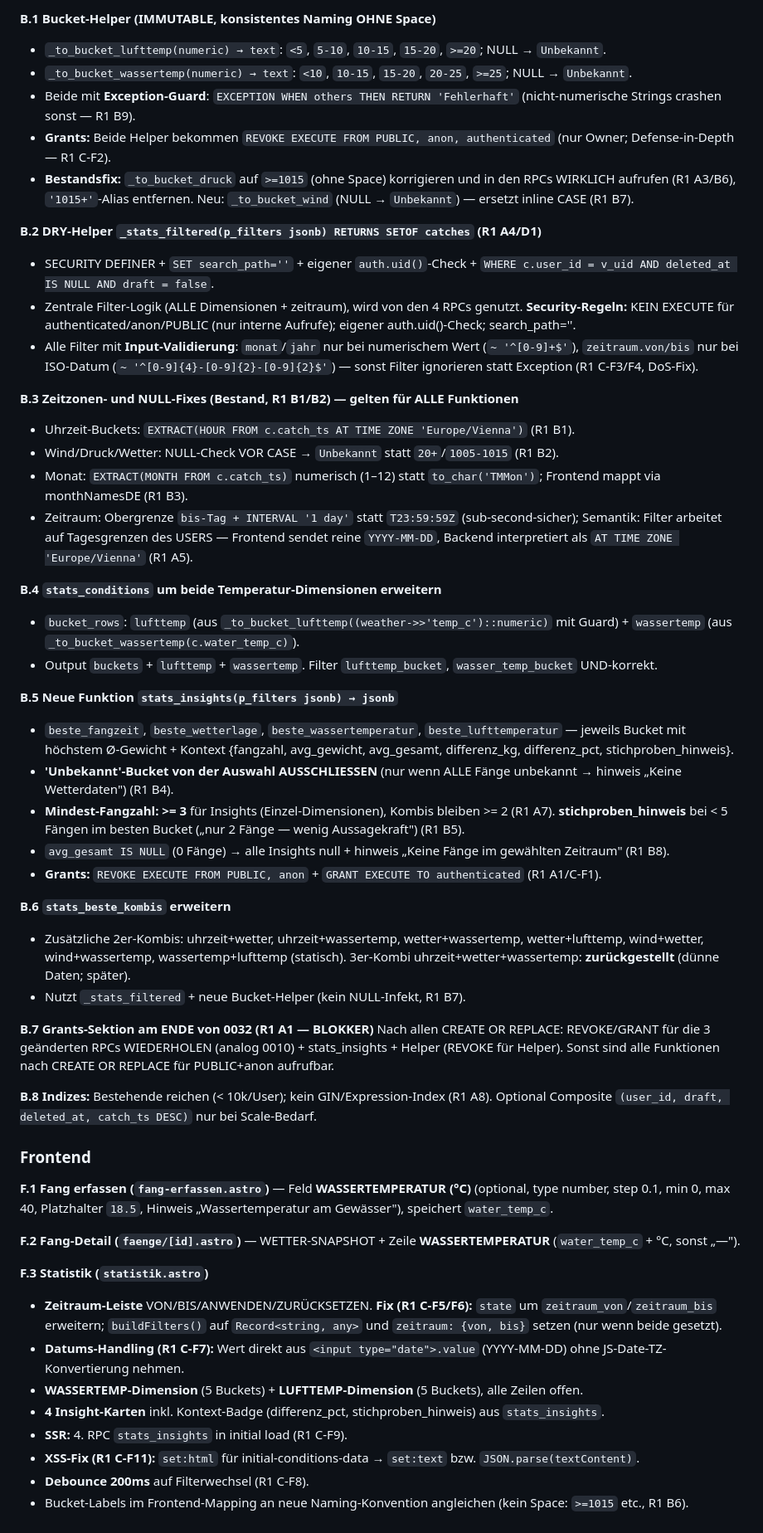
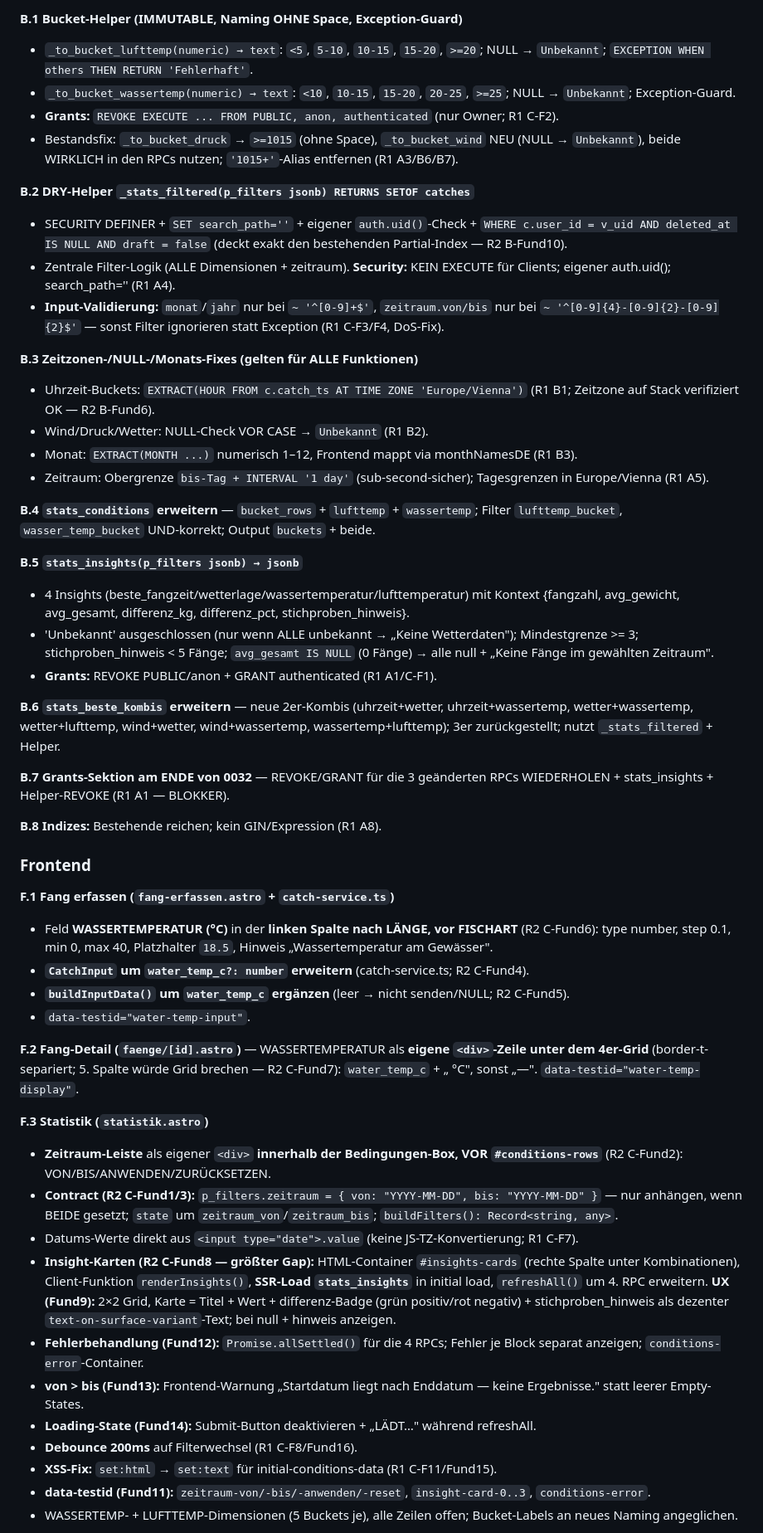
Before and after one commit to delkim2003/carp24-fangbuch, a Markdown page: docs/PLAN_STATISTIK_V2.md, the part around one of its changes. Shown at 83% size. Drawn GitHub-style.

Commit message:
Statistik v2: Plan v4 FINAL — R2 eingearbeitet (Backup/Rollback, Frontend-Details, i18n, data-testid)

```diff
--- a/docs/PLAN_STATISTIK_V2.md
+++ b/docs/PLAN_STATISTIK_V2.md
@@ -37,55 +38,54 @@
 
-**B.1 Bucket-Helper (IMMUTABLE, konsistentes Naming OHNE Space)**
-- `_to_bucket_lufttemp(numeric) → text`: `<5`, `5-10`, `10-15`, `15-20`, `>=20`; NULL → `Unbekannt`.
-- `_to_bucket_wassertemp(numeric) → text`: `<10`, `10-15`, `15-20`, `20-25`, `>=25`; NULL → `Unbekannt`.
-- Beide mit **Exception-Guard**: `EXCEPTION WHEN others THEN RETURN 'Fehlerhaft'` (nicht-numerische Strings crashen sonst — R1 B9).
-- **Grants:** Beide Helper bekommen `REVOKE EXECUTE FROM PUBLIC, anon, authenticated` (nur Owner; Defense-in-Depth — R1 C-F2).
-- **Bestandsfix:** `_to_bucket_druck` auf `>=1015` (ohne Space) korrigieren und in den RPCs WIRKLICH aufrufen (R1 A3/B6), `'1015+'`-Alias entfernen. Neu: `_to_bucket_wind` (NULL → `Unbekannt`) — ersetzt inline CASE (R1 B7).
+**B.1 Bucket-Helper (IMMUTABLE, Naming OHNE Space, Exception-Guard)**
+- `_to_bucket_lufttemp(numeric) → text`: `<5`, `5-10`, `10-15`, `15-20`, `>=20`; NULL → `Unbekannt`; `EXCEPTION WHEN others THEN RETURN 'Fehlerhaft'`.
+- `_to_bucket_wassertemp(numeric) → text`: `<10`, `10-15`, `15-20`, `20-25`, `>=25`; NULL → `Unbekannt`; Exception-Guard.
+- **Grants:** `REVOKE EXECUTE ... FROM PUBLIC, anon, authenticated` (nur Owner; R1 C-F2).
+- Bestandsfix: `_to_bucket_druck` → `>=1015` (ohne Space), `_to_bucket_wind` NEU (NULL → `Unbekannt`), beide WIRKLICH in den RPCs nutzen; `'1015+'`-Alias entfernen (R1 A3/B6/B7).
 
-**B.2 DRY-Helper `_stats_filtered(p_filters jsonb) RETURNS SETOF catches` (R1 A4/D1)**
-- SECURITY DEFINER + `SET search_path=''` + eigener `auth.uid()`-Check + `WHERE c.user_id = v_uid AND deleted_at IS NULL AND draft = false`.
-- Zentrale Filter-Logik (ALLE Dimensionen + zeitraum), wird von den 4 RPCs genutzt. **Security-Regeln:** KEIN EXECUTE für authenticated/anon/PUBLIC (nur interne Aufrufe); eigener auth.uid()-Check; search_path=''.
-- Alle Filter mit **Input-Validierung**: `monat`/`jahr` nur bei numerischem Wert (`~ '^[0-9]+$'`), `zeitraum.von/bis` nur bei ISO-Datum (`~ '^[0-9]{4}-[0-9]{2}-[0-9]{2}$'`) — sonst Filter ignorieren statt Exception (R1 C-F3/F4, DoS-Fix).
+**B.2 DRY-Helper `_stats_filtered(p_filters jsonb) RETURNS SETOF catches`**
+- SECURITY DEFINER + `SET search_path=''` + eigener `auth.uid()`-Check + `WHERE c.user_id = v_uid AND deleted_at IS NULL AND draft = false` (deckt exakt den bestehenden Partial-Index — R2 B-Fund10).
+- Zentrale Filter-Logik (ALLE Dimensionen + zeitraum). **Security:** KEIN EXECUTE für Clients; eigener auth.uid(); search_path='' (R1 A4).
+- **Input-Validierung:** `monat`/`jahr` nur bei `~ '^[0-9]+$'`, `zeitraum.von/bis` nur bei `~ '^[0-9]{4}-[0-9]{2}-[0-9]{2}$'` — sonst Filter ignorieren statt Exception (R1 C-F3/F4, DoS-Fix).
 
-**B.3 Zeitzonen- und NULL-Fixes (Bestand, R1 B1/B2) — gelten für ALLE Funktionen**
-- Uhrzeit-Buckets: `EXTRACT(HOUR FROM c.catch_ts AT TIME ZONE 'Europe/Vienna')` (R1 B1).
-- Wind/Druck/Wetter: NULL-Check VOR CASE → `Unbekannt` statt `20+`/`1005-1015` (R1 B2).
-- Monat: `EXTRACT(MONTH FROM c.catch_ts)` numerisch (1–12) statt `to_char('TMMon')`; Frontend mappt via monthNamesDE (R1 B3).
-- Zeitraum: Obergrenze `bis-Tag + INTERVAL '1 day'` statt `T23:59:59Z` (sub-second-sicher); Semantik: Filter arbeitet auf Tagesgrenzen des USERS — Frontend sendet reine `YYYY-MM-DD`, Backend interpretiert als `AT TIME ZONE 'Europe/Vienna'` (R1 A5).
+**B.3 Zeitzonen-/NULL-/Monats-Fixes (gelten für ALLE Funktionen)**
+- Uhrzeit-Buckets: `EXTRACT(HOUR FROM c.catch_ts AT TIME ZONE 'Europe/Vienna')` (R1 B1; Zeitzone auf Stack verifiziert OK — R2 B-Fund6).
+- Wind/Druck/Wetter: NULL-Check VOR CASE → `Unbekannt` (R1 B2).
+- Monat: `EXTRACT(MONTH ...)` numerisch 1–12, Frontend mappt via monthNamesDE (R1 B3).
+- Zeitraum: Obergrenze `bis-Tag + INTERVAL '1 day'` (sub-second-sicher); Tagesgrenzen in Europe/Vienna (R1 A5).
 
-**B.4 `stats_conditions` um beide Temperatur-Dimensionen erweitern**
-- `bucket_rows`: `lufttemp` (aus `_to_bucket_lufttemp((weather->>'temp_c')::numeric)` mit Guard) + `wassertemp` (aus `_to_bucket_wassertemp(c.water_temp_c)`).
-- Output `buckets` + `lufttemp` + `wassertemp`. Filter `lufttemp_bucket`, `wasser_temp_bucket` UND-korrekt.
+**B.4 `stats_conditions` erweitern** — `bucket_rows` + `lufttemp` + `wassertemp`; Filter `lufttemp_bucket`, `wasser_temp_bucket` UND-korrekt; Output `buckets` + beide.
 
-**B.5 Neue Funktion `stats_insights(p_filters jsonb) → jsonb`**
-- `beste_fangzeit`, `beste_wetterlage`, `beste_wassertemperatur`, `beste_lufttemperatur` — jeweils Bucket mit höchstem Ø-Gewicht + Kontext {fangzahl, avg_gewicht, avg_gesamt, differenz_kg, differenz_pct, stichproben_hinweis}.
-- **'Unbekannt'-Bucket von der Auswahl AUSSCHLIESSEN** (nur wenn ALLE Fänge unbekannt → hinweis „Keine Wetterdaten") (R1 B4).
-- **Mindest-Fangzahl: >= 3** für Insights (Einzel-Dimensionen), Kombis bleiben >= 2 (R1 A7). **stichproben_hinweis** bei < 5 Fängen im besten Bucket („nur 2 Fänge — wenig Aussagekraft") (R1 B5).
-- `avg_gesamt IS NULL` (0 Fänge) → alle Insights null + hinweis „Keine Fänge im gewählten Zeitraum" (R1 B8).
-- **Grants:** `REVOKE EXECUTE FROM PUBLIC, anon` + `GRANT EXECUTE TO authenticated` (R1 A1/C-F1).
+**B.5 `stats_insights(p_filters jsonb) → jsonb`**
+- 4 Insights (beste_fangzeit/wetterlage/wassertemperatur/lufttemperatur) mit Kontext {fangzahl, avg_gewicht, avg_gesamt, differenz_kg, differenz_pct, stichproben_hinweis}.
+- 'Unbekannt' ausgeschlossen (nur wenn ALLE unbekannt → „Keine Wetterdaten"); Mindestgrenze >= 3; stichproben_hinweis < 5 Fänge; `avg_gesamt IS NULL` (0 Fänge) → alle null + „Keine Fänge im gewählten Zeitraum".
+- **Grants:** REVOKE PUBLIC/anon + GRANT authenticated (R1 A1/C-F1).
 
-**B.6 `stats_beste_kombis` erweitern**
-- Zusätzliche 2er-Kombis: uhrzeit+wetter, uhrzeit+wassertemp, wetter+wassertemp, wetter+lufttemp, wind+wetter, wind+wassertemp, wassertemp+lufttemp (statisch). 3er-Kombi uhrzeit+wetter+wassertemp: **zurückgestellt** (dünne Daten; später).
-- Nutzt `_stats_filtered` + neue Bucket-Helper (kein NULL-Infekt, R1 B7).
+**B.6 `stats_beste_kombis` erweitern** — neue 2er-Kombis (uhrzeit+wetter, uhrzeit+wassertemp, wetter+wassertemp, wetter+lufttemp, wind+wetter, wind+wassertemp, wassertemp+lufttemp); 3er zurückgestellt; nutzt `_stats_filtered` + Helper.
 
-**B.7 Grants-Sektion am ENDE von 0032 (R1 A1 — BLOKKER)**
-Nach allen CREATE OR REPLACE: REVOKE/GRANT für die 3 geänderten RPCs WIEDERHOLEN (analog 0010) + stats_insights + Helper (REVOKE für Helper). Sonst sind alle Funktionen nach CREATE OR REPLACE für PUBLIC+anon aufrufbar.
+**B.7 Grants-Sektion am ENDE von 0032** — REVOKE/GRANT für die 3 geänderten RPCs WIEDERHOLEN + stats_insights + Helper-REVOKE (R1 A1 — BLOKKER).
 
-**B.8 Indizes:** Bestehende reichen (< 10k/User); kein GIN/Expression-Index (R1 A8). Optional Composite `(user_id, draft, deleted_at, catch_ts DESC)` nur bei Scale-Bedarf.
+**B.8 Indizes:** Bestehende reichen; kein GIN/Expression (R1 A8).
 
 ### Frontend
 
-**F.1 Fang erfassen (`fang-erfassen.astro`)** — Feld **WASSERTEMPERATUR (°C)** (optional, type number, step 0.1, min 0, max 40, Platzhalter `18.5`, Hinweis „Wassertemperatur am Gewässer"), speichert `water_temp_c`.
+**F.1 Fang erfassen (`fang-erfassen.astro` + `catch-service.ts`)**
+- Feld **WASSERTEMPERATUR (°C)** in der **linken Spalte nach LÄNGE, vor FISCHART** (R2 C-Fund6): type number, step 0.1, min 0, max 40, Platzhalter `18.5`, Hinweis „Wassertemperatur am Gewässer".
+- **`CatchInput` um `water_temp_c?: number` erweitern** (catch-service.ts; R2 C-Fund4).
+- **`buildInputData()` um `water_temp_c` ergänzen** (leer → nicht senden/NULL; R2 C-Fund5).
+- `data-testid="water-temp-input"`.
 
-**F.2 Fang-Detail (`faenge/[id].astro`)** — WETTER-SNAPSHOT + Zeile **WASSERTEMPERATUR** (`water_temp_c` + °C, sonst „—").
+**F.2 Fang-Detail (`faenge/[id].astro`)** — WASSERTEMPERATUR als **eigene `<div>`-Zeile unter dem 4er-Grid** (border-t-separiert; 5. Spalte würde Grid brechen — R2 C-Fund7): `water_temp_c` + „ °C", sonst „—". `data-testid="water-temp-display"`.
 
 **F.3 Statistik (`statistik.astro`)**
-- **Zeitraum-Leiste** VON/BIS/ANWENDEN/ZURÜCKSETZEN. **Fix (R1 C-F5/F6):** `state` um `zeitraum_von`/`zeitraum_bis` erweitern; `buildFilters()` auf `Record<string, any>` und `zeitraum: {von, bis}` setzen (nur wenn beide gesetzt).
-- **Datums-Handling (R1 C-F7):** Wert direkt aus `<input type="date">.value` (YYYY-MM-DD) ohne JS-Date-TZ-Konvertierung nehmen.
-- **WASSERTEMP-Dimension** (5 Buckets) + **LUFTTEMP-Dimension** (5 Buckets), alle Zeilen offen.
-- **4 Insight-Karten** inkl. Kontext-Badge (differenz_pct, stichproben_hinweis) aus `stats_insights`.
-- **SSR:** 4. RPC `stats_insights` in initial load (R1 C-F9).
-- **XSS-Fix (R1 C-F11):** `set:html` für initial-conditions-data → `set:text` bzw. `JSON.parse(textContent)`.
-- **Debounce 200ms** auf Filterwechsel (R1 C-F8).
-- Bucket-Labels im Frontend-Mapping an neue Naming-Konvention angleichen (kein Space: `>=1015` etc., R1 B6).
+- **Zeitraum-Leiste** als eigener `<div>` **innerhalb der Bedingungen-Box, VOR `#conditions-rows`** (R2 C-Fund2): VON/BIS/ANWENDEN/ZURÜCKSETZEN.
+- **Contract (R2 C-Fund1/3):** `p_filters.zeitraum = { von: "YYYY-MM-DD", bis: "YYYY-MM-DD" }` — nur anhängen, wenn BEIDE gesetzt; `state` um `zeitraum_von`/`zeitraum_bis`; `buildFilters(): Record<string, any>`.
+- Datums-Werte direkt aus `<input type="date">.value` (keine JS-TZ-Konvertierung; R1 C-F7).
+- **Insight-Karten (R2 C-Fund8 — größter Gap):** HTML-Container `#insights-cards` (rechte Spalte unter Kombinationen), Client-Funktion `renderInsights()`, **SSR-Load `stats_insights`** in initial load, `refreshAll()` um 4. RPC erweitern. **UX (Fund9):** 2×2 Grid, Karte = Titel + Wert + differenz-Badge (grün positiv/rot negativ) + stichproben_hinweis als dezenter `text-on-surface-variant`-Text; bei null + hinweis anzeigen.
+- **Fehlerbehandlung (Fund12):** `Promise.allSettled()` für die 4 RPCs; Fehler je Block separat anzeigen; `conditions-error`-Container.
+- **von > bis (Fund13):** Frontend-Warnung „Startdatum liegt nach Enddatum — keine Ergebnisse." statt leerer Empty-States.
+- **Loading-State (Fund14):** Submit-Button deaktivieren + „LÄDT…" während refreshAll.
+- **Debounce 200ms** auf Filterwechsel (R1 C-F8/Fund16).
+- **XSS-Fix:** `set:html` → `set:text` für initial-conditions-data (R1 C-F11/Fund15).
+- **data-testid (Fund11):** `zeitraum-von/-bis/-anwenden/-reset`, `insight-card-0..3`, `conditions-error`.
+- WASSERTEMP- + LUFTTEMP-Dimensionen (5 Buckets je), alle Zeilen offen; Bucket-Labels an neues Naming angeglichen.
 
```
Also changed, not shown: other parts of docs/PLAN_STATISTIK_V2.md (+64 -57 lines).
